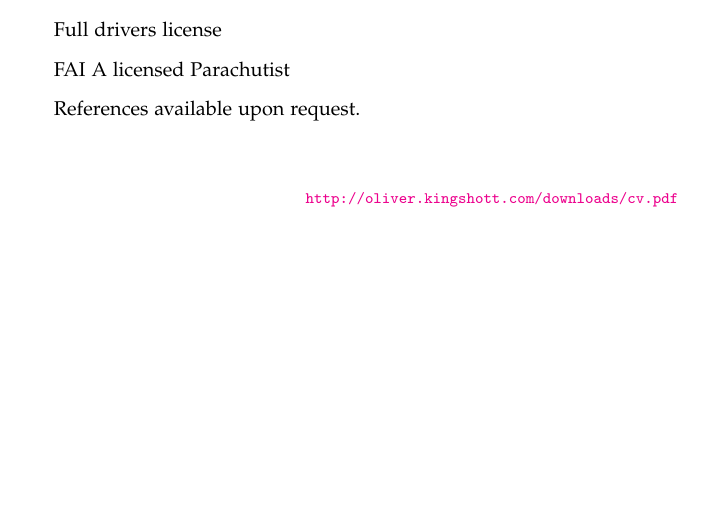
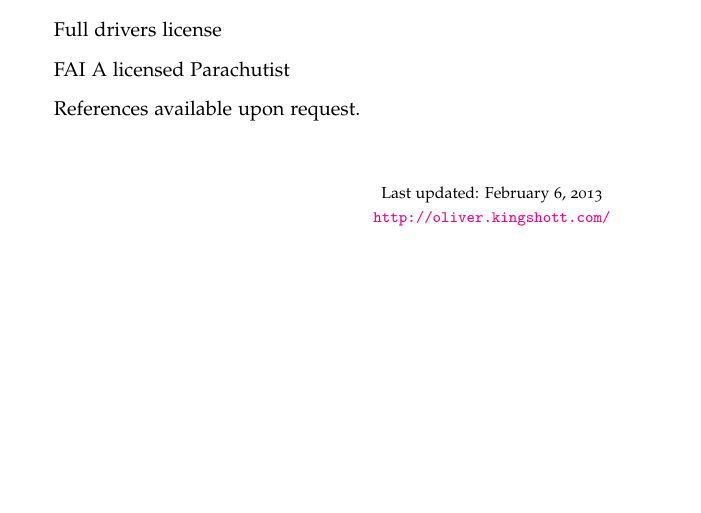
Before and after one commit to oliland/cv, a LaTeX CV (cv.tex): part of page 3 of 3, cut so that both start at the same text. Compiled offline with pdfLaTeX.

Commit message:
updated cv

```diff
--- a/cv.tex
+++ b/cv.tex
@@ -18,7 +18,7 @@
 
 \def\name{Oliver Kingshott}
 
-\def\footerlink{http://oliver.kingshott.com/downloads/cv.pdf}
+\def\footerlink{http://oliver.kingshott.com/}
 
 \hypersetup{
   colorlinks = true,
@@ -156,7 +156,7 @@
 % Footer
 \begin{center}
   \begin{footnotesize}
-    %Last updated: \today \\
+    Last updated: \today \\
     \href{\footerlink}{\texttt{\footerlink}}
   \end{footnotesize}
 \end{center}
```
Also changed, not shown: cv.pdf.
